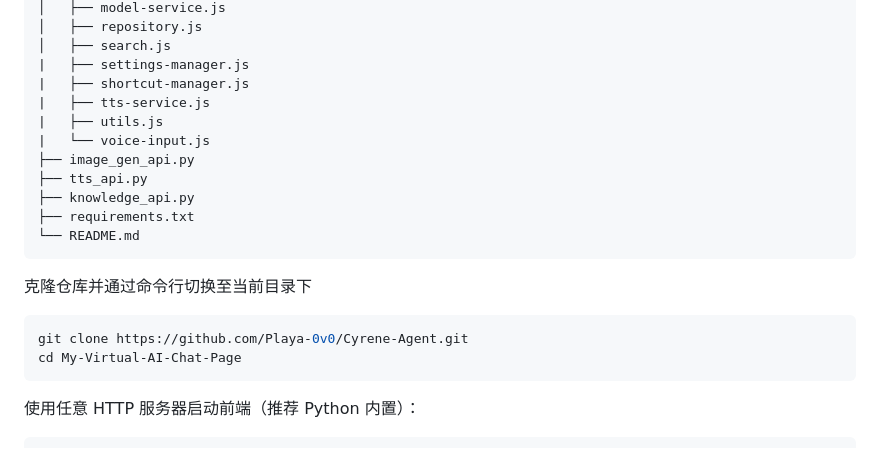
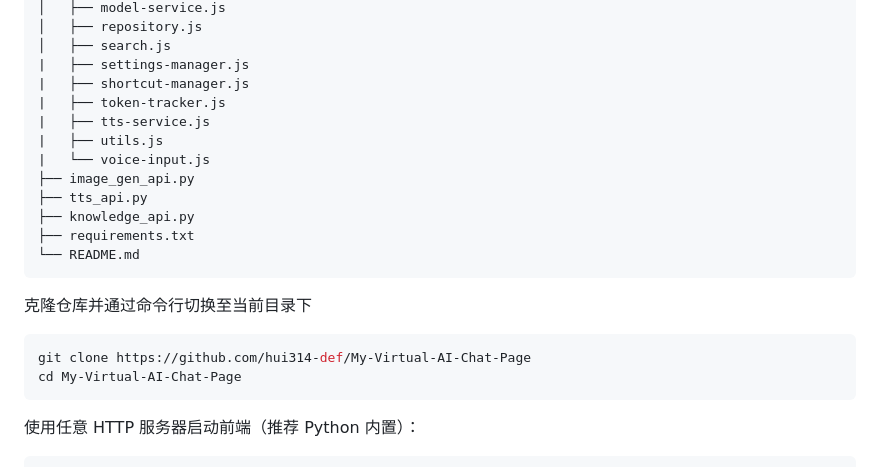
Before and after one commit to hui314-def/My-Virtual-AI-Chat-Page, a Markdown page: README.md, the part around the change. GitHub-like rendering.

Commit message:
更新自述文件

````diff
--- a/README.md
+++ b/README.md
@@ -47,6 +47,7 @@
 │   ├── search.js
 |   ├── settings-manager.js
 |   ├── shortcut-manager.js
+|   ├── token-tracker.js
 |   ├── tts-service.js
 |   ├── utils.js
 |   └── voice-input.js
@@ -60,7 +61,7 @@
 克隆仓库并通过命令行切换至当前目录下
 
 ```bash
-git clone https://github.com/Playa-0v0/Cyrene-Agent.git
+git clone https://github.com/hui314-def/My-Virtual-AI-Chat-Page
 cd My-Virtual-AI-Chat-Page
 ```
 
````
